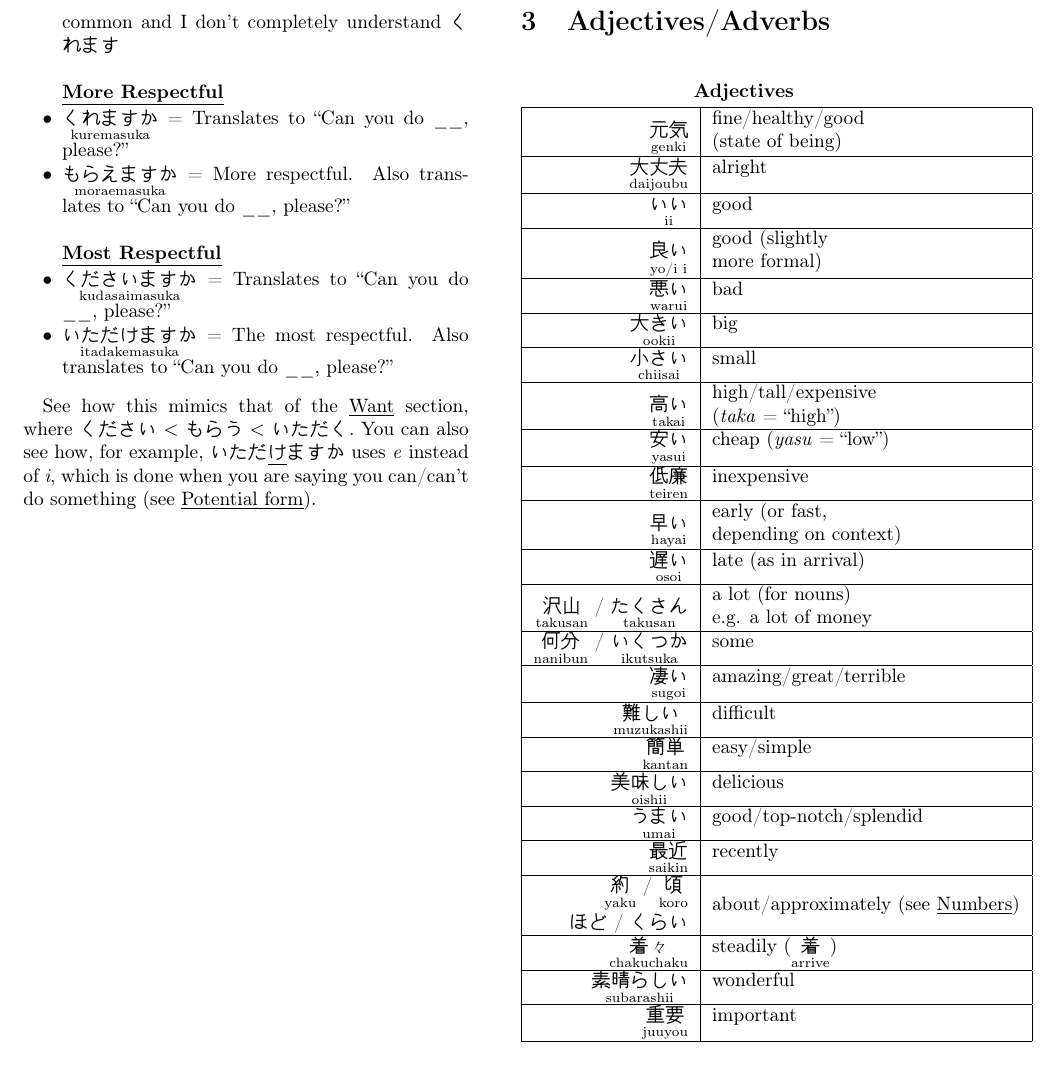
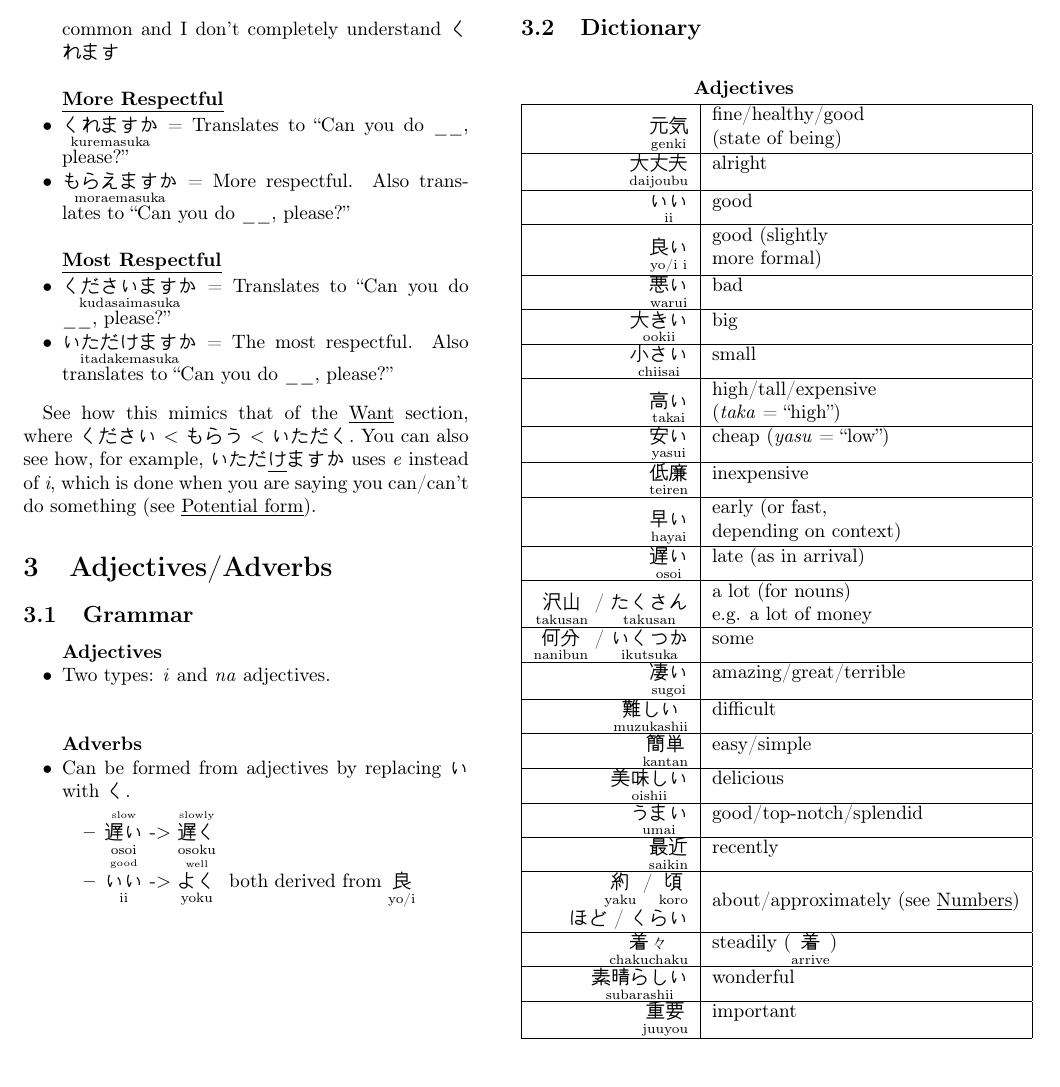
Before and after one commit to D-Pow/japanese, a LaTeX document (Japanese notes.tex): part of page 20 of 47, cut so that both start at the same text. Compiled offline with pdfLaTeX.

Commit message:
Add section on Adjective/Adverb grammar
TODO move other adjective/adverb grammar here and expand on i/na adjectives

```diff
--- a/Japanese notes.tex
+++ b/Japanese notes.tex
@@ -1351,6 +1351,23 @@ See how this mimics that of the \secref{want} section, where ください $<$
 
 
 \section{Adjectives/Adverbs}
+
+\subsection{Grammar}
+
+\ul{
+    \item[] \textbf{Adjectives}
+    \item Two types: \textit{i} and \textit{na} adjectives.
+    \\\\
+    \item[] \textbf{Adverbs}
+    \item Can be formed from adjectives by replacing \kana{い} with \kana{く}.
+    \ul{
+        \item \Furi[slow]{遅い}{osoi} -$>$ \Furi[slowly]{遅く}{osoku}
+        \item \Furi[good]{いい}{ii} -$>$ \Furi[well]{よく}{yoku} \ both derived from \furi{良}{yo/i}
+    }
+}
+
+\subsection{Dictionary}
+
 \tab{Adjectives}{
 \furi{元気}{genki}        &    \makecell[l]{fine/healthy/good \\
                                     (state of being)}  \\\hline
```
Also changed, not shown: Japanese notes.pdf.
